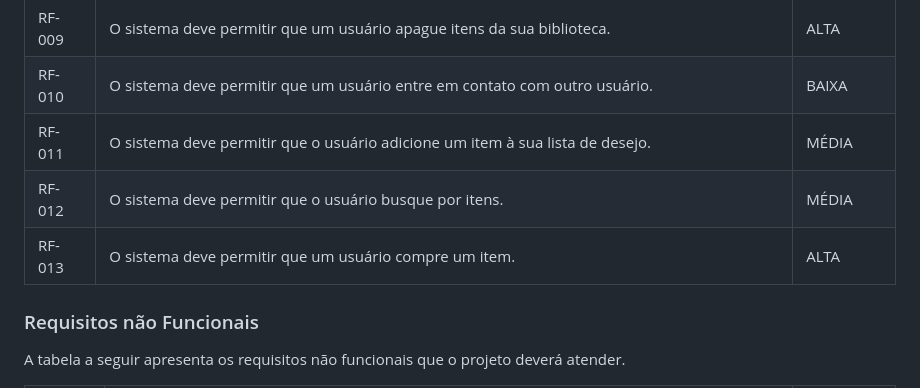
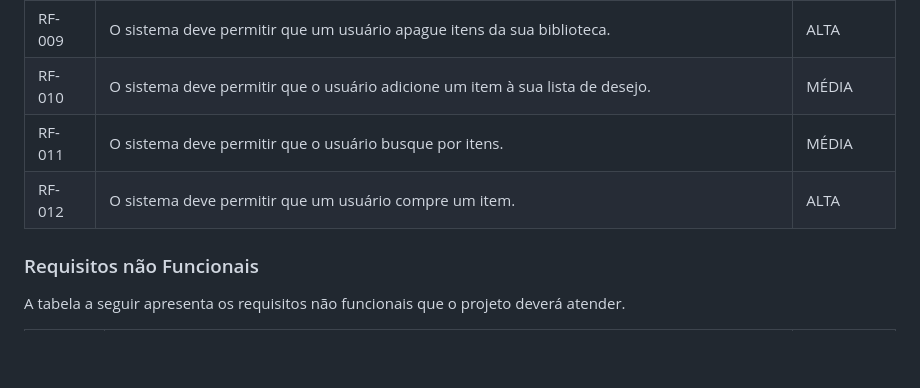
Before and after one commit to ICEI-PUC-Minas-PMV-ADS/pmv-ads-2024-1-e2-proj-int-t1-troca-games, a Markdown page: docs/02-Especificação do Projeto.md, the part around the change printed below. Drawn GitHub-style; blank space fills up the shorter version.

```diff
--- a/docs/02-Especificação do Projeto.md
+++ b/docs/02-Especificação do Projeto.md
@@ -77,10 +73,9 @@ A tabela a seguir apresenta os requisitos do projeto, identificando a prioridade
 |RF-007| O sistema deve permitir que usuários cadastrem novos itens.   | ALTA |
 |RF-008| O sistema deve permitir que um usuário atualize informações dos seus itens.    | ALTA |
 |RF-009| O sistema deve permitir que um usuário apague itens da sua biblioteca.  | ALTA |
-|RF-010| O sistema deve permitir que um usuário entre em contato com outro usuário.   | BAIXA |
-|RF-011| O sistema deve permitir que o usuário adicione um item à sua lista de desejo.   | MÉDIA |
-|RF-012| O sistema deve permitir que o usuário busque por itens.   | MÉDIA |
-|RF-013| O sistema deve permitir que um usuário compre um item.   | ALTA |
+|RF-010| O sistema deve permitir que o usuário adicione um item à sua lista de desejo.   | MÉDIA |
+|RF-011| O sistema deve permitir que o usuário busque por itens.   | MÉDIA |
+|RF-012| O sistema deve permitir que um usuário compre um item.   | ALTA |
 
 ### Requisitos não Funcionais
 
```
Also changed, not shown: other parts of docs/02-Especificação do Projeto.md (+5 -9 lines).
